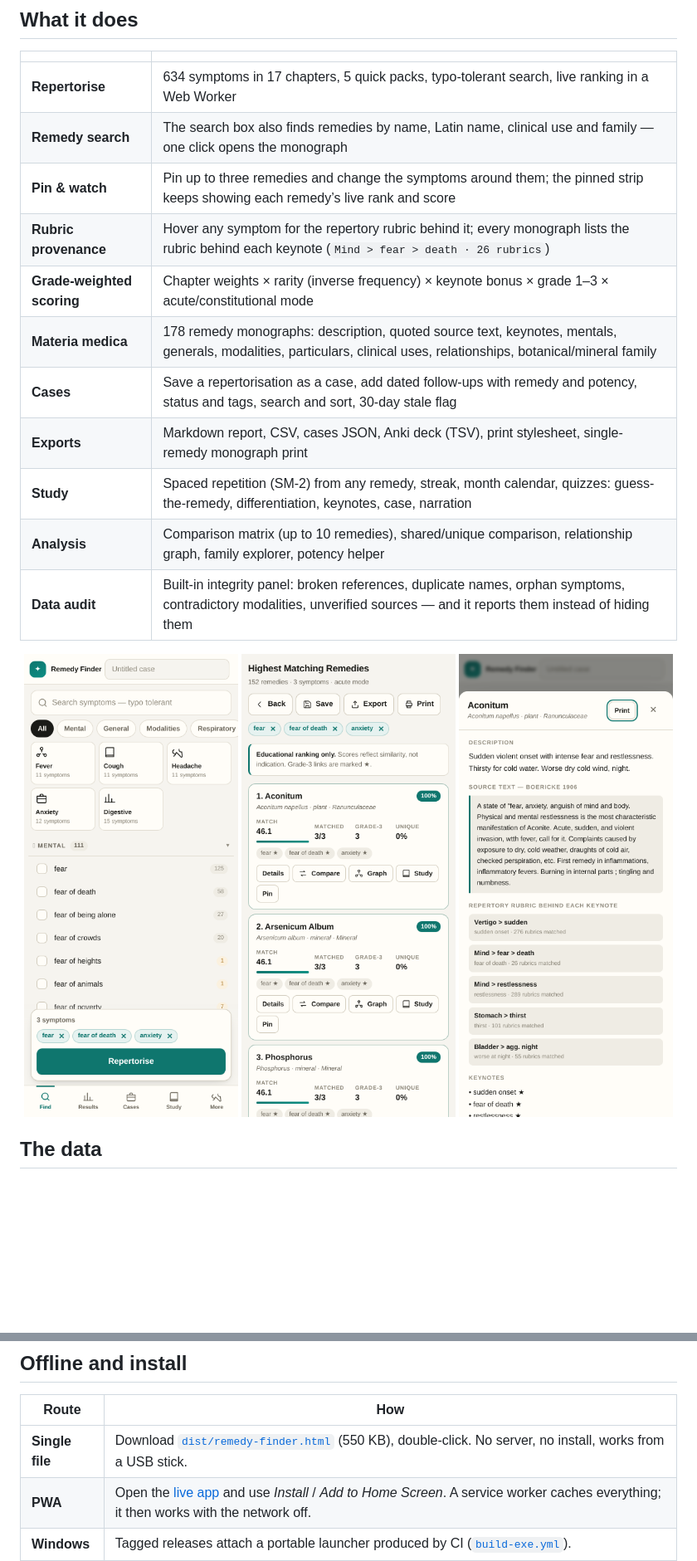
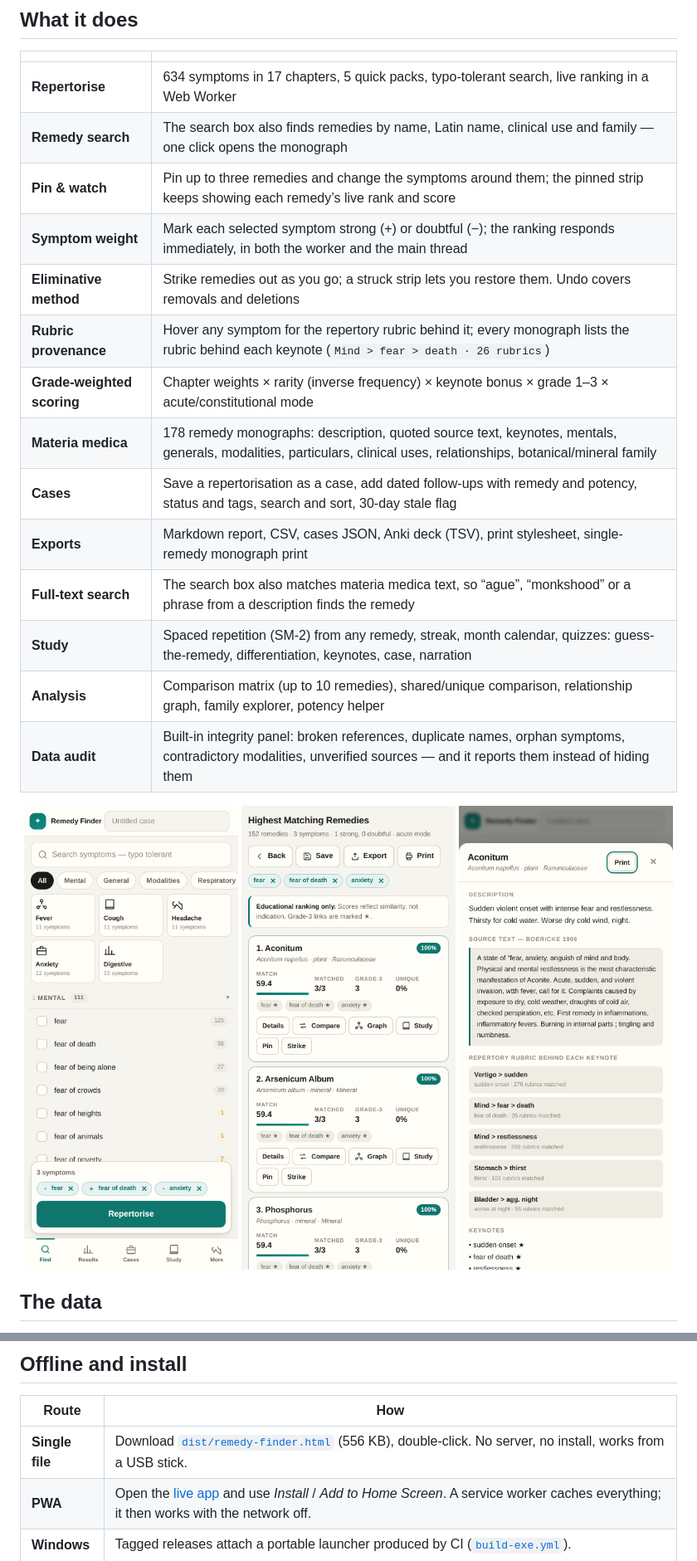
Before and after one commit to drsamonline/remedy-finder, a Markdown page: README.md, 2 parts joined by grey strips. Shown at 83% size. Rendered like a GitHub page; pictures changed too: site/screenshots/mobile-home.png, site/screenshots/mobile-results.png; blank space fills up the shorter version.

```diff
--- a/README.md
+++ b/README.md
@@ -36,11 +36,14 @@ Most remedy finders are a search box over a list. A repertory is not a list —
 | **Repertorise** | 634 symptoms in 17 chapters, 5 quick packs, typo-tolerant search, live ranking in a Web Worker |
 | **Remedy search** | The search box also finds remedies by name, Latin name, clinical use and family — one click opens the monograph |
 | **Pin & watch** | Pin up to three remedies and change the symptoms around them; the pinned strip keeps showing each remedy’s live rank and score |
+| **Symptom weight** | Mark each selected symptom strong (+) or doubtful (−); the ranking responds immediately, in both the worker and the main thread |
+| **Eliminative method** | Strike remedies out as you go; a struck strip lets you restore them. Undo covers removals and deletions |
 | **Rubric provenance** | Hover any symptom for the repertory rubric behind it; every monograph lists the rubric behind each keynote (`Mind > fear > death · 26 rubrics`) |
 | **Grade-weighted scoring** | Chapter weights × rarity (inverse frequency) × keynote bonus × grade 1–3 × acute/constitutional mode |
 | **Materia medica** | 178 remedy monographs: description, quoted source text, keynotes, mentals, generals, modalities, particulars, clinical uses, relationships, botanical/mineral family |
 | **Cases** | Save a repertorisation as a case, add dated follow-ups with remedy and potency, status and tags, search and sort, 30-day stale flag |
 | **Exports** | Markdown report, CSV, cases JSON, Anki deck (TSV), print stylesheet, single-remedy monograph print |
+| **Full-text search** | The search box also matches materia medica text, so “ague”, “monkshood” or a phrase from a description finds the remedy |
 | **Study** | Spaced repetition (SM-2) from any remedy, streak, month calendar, quizzes: guess-the-remedy, differentiation, keynotes, case, narration |
 | **Analysis** | Comparison matrix (up to 10 remedies), shared/unique comparison, relationship graph, family explorer, potency helper |
 | **Data audit** | Built-in integrity panel: broken references, duplicate names, orphan symptoms, contradictory modalities, unverified sources — and it reports them instead of hiding them |
@@ -75,7 +78,7 @@ Full provenance: [ATTRIBUTION.md](ATTRIBUTION.md).
 
 | Route | How |
 |---|---|
-| **Single file** | Download [`dist/remedy-finder.html`](dist/remedy-finder.html) (550 KB), double-click. No server, no install, works from a USB stick. |
+| **Single file** | Download [`dist/remedy-finder.html`](dist/remedy-finder.html) (556 KB), double-click. No server, no install, works from a USB stick. |
 | **PWA** | Open the [live app](https://drsamonline.github.io/remedy-finder/) and use *Install* / *Add to Home Screen*. A service worker caches everything; it then works with the network off. |
 | **Windows** | Tagged releases attach a portable launcher produced by CI ([`build-exe.yml`](.github/workflows/build-exe.yml)). |
 | **Android** | Install the PWA (above), or wrap the live URL into an APK with PWABuilder — see [docs/PACKAGING.md](docs/PACKAGING.md). |
```
Also changed, not shown: other parts of README.md (+1 -1 lines), CHANGELOG.md (+23 -0 lines), site/screenshots/desktop-results.png, 5 other files.
